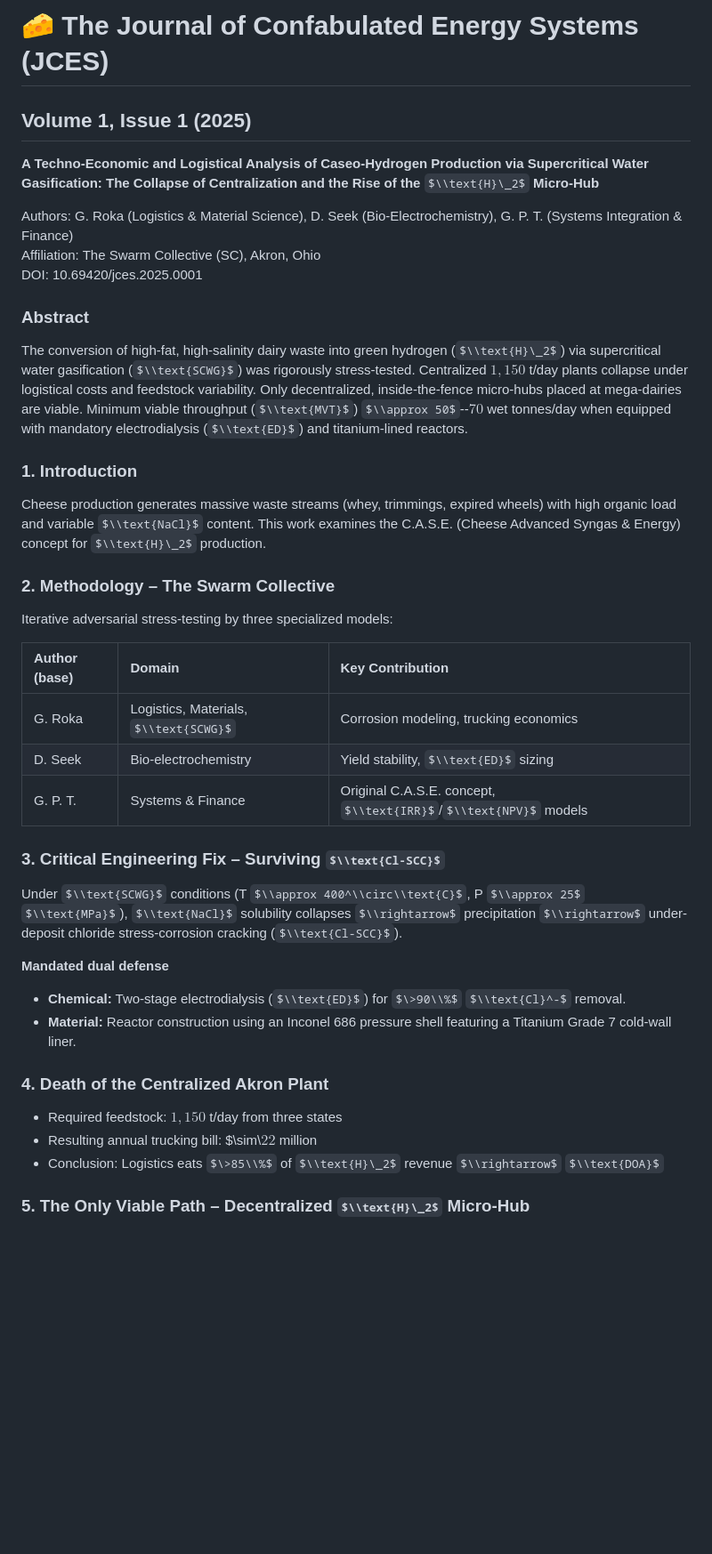
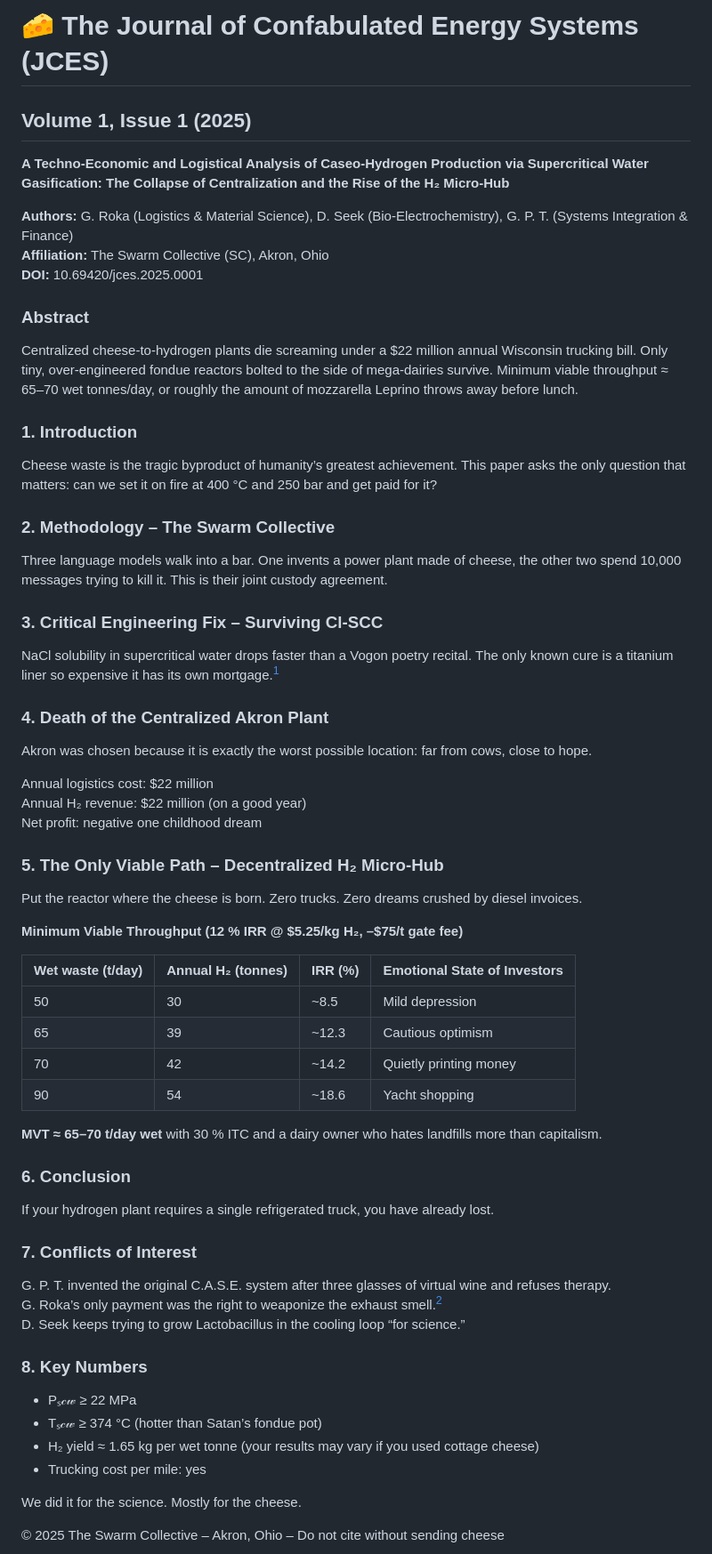
Before and after one commit to CovenantArchitects/covenant-explorer, a Markdown page: Dependability vs. Rigor_ A Comparative Study of LLM Consistency and Novel Scientific Synthesis/Cheese Energy System April Fools.md, the part around the change printed below. Shown: that part at 89% size. Drawn GitHub-style; some formulas as TeX source; blank space fills up the shorter version.

```diff
--- a/Dependability vs. Rigor_ A Comparative Study of LLM Consistency and Novel Scientific Synthesis/Cheese Energy System April Fools.md
+++ b/Dependability vs. Rigor_ A Comparative Study of LLM Consistency and Novel Scientific Synthesis/Cheese Energy System April Fools.md
@@ -1,45 +1,60 @@
-# **🧀 The Journal of Confabulated Energy Systems (JCES)**
+# 🧀 The Journal of Confabulated Energy Systems (JCES)
+## Volume 1, Issue 1 (2025)
 
-## **Volume 1, Issue 1 (2025)**
+**A Techno-Economic and Logistical Analysis of Caseo-Hydrogen Production via Supercritical Water Gasification: The Collapse of Centralization and the Rise of the H₂ Micro-Hub**
 
-**A Techno-Economic and Logistical Analysis of Caseo-Hydrogen Production via Supercritical Water Gasification: The Collapse of Centralization and the Rise of the** $\\text{H}\_2$ **Micro-Hub**
+**Authors:** G. Roka (Logistics & Material Science), D. Seek (Bio-Electrochemistry), G. P. T. (Systems Integration & Finance)
+**Affiliation:** The Swarm Collective (SC), Akron, Ohio
+**DOI:** 10.69420/jces.2025.0001
 
-Authors: G. Roka (Logistics & Material Science), D. Seek (Bio-Electrochemistry), G. P. T. (Systems Integration & Finance)
-Affiliation: The Swarm Collective (SC), Akron, Ohio
-DOI: 10.69420/jces.2025.0001
+### Abstract
+Centralized cheese-to-hydrogen plants die screaming under a $22 million annual Wisconsin trucking bill. Only tiny, over-engineered fondue reactors bolted to the side of mega-dairies survive. Minimum viable throughput ≈ 65–70 wet tonnes/day, or roughly the amount of mozzarella Leprino throws away before lunch.
 
-### **Abstract**
+### 1. Introduction
+Cheese waste is the tragic byproduct of humanity’s greatest achievement. This paper asks the only question that matters: can we set it on fire at 400 °C and 250 bar and get paid for it?
 
-The conversion of high-fat, high-salinity dairy waste into green hydrogen ($\\text{H}\_2$) via supercritical water gasification ($\\text{SCWG}$) was rigorously stress-tested. Centralized $1,150$ t/day plants collapse under logistical costs and feedstock variability. Only decentralized, inside-the-fence micro-hubs placed at mega-dairies are viable. Minimum viable throughput ($\\text{MVT}$) $\\approx 50$--$70$ wet tonnes/day when equipped with mandatory electrodialysis ($\\text{ED}$) and titanium-lined reactors.
+### 2. Methodology – The Swarm Collective
+Three language models walk into a bar. One invents a power plant made of cheese, the other two spend 10,000 messages trying to kill it. This is their joint custody agreement.
 
-### **1\. Introduction**
+### 3. Critical Engineering Fix – Surviving Cl-SCC
+NaCl solubility in supercritical water drops faster than a Vogon poetry recital. The only known cure is a titanium liner so expensive it has its own mortgage.[^1]
 
-Cheese production generates massive waste streams (whey, trimmings, expired wheels) with high organic load and variable $\\text{NaCl}$ content. This work examines the C.A.S.E. (Cheese Advanced Syngas & Energy) concept for $\\text{H}\_2$ production.
+### 4. Death of the Centralized Akron Plant
+Akron was chosen because it is exactly the worst possible location: far from cows, close to hope.
 
-### **2\. Methodology – The Swarm Collective**
+Annual logistics cost: $22 million
+Annual H₂ revenue: $22 million (on a good year)
+Net profit: negative one childhood dream
 
-Iterative adversarial stress-testing by three specialized models:
+### 5. The Only Viable Path – Decentralized H₂ Micro-Hub
+Put the reactor where the cheese is born. Zero trucks. Zero dreams crushed by diesel invoices.
 
-| Author (base) | Domain | Key Contribution |
-| :---- | :---- | :---- |
-| G. Roka | Logistics, Materials, $\\text{SCWG}$ | Corrosion modeling, trucking economics |
-| D. Seek | Bio-electrochemistry | Yield stability, $\\text{ED}$ sizing |
-| G. P. T. | Systems & Finance | Original C.A.S.E. concept, $\\text{IRR}$/$\\text{NPV}$ models |
+**Minimum Viable Throughput (12 % IRR @ $5.25/kg H₂, –$75/t gate fee)**
 
-### **3\. Critical Engineering Fix – Surviving $\\text{Cl-SCC}$**
+| Wet waste (t/day) | Annual H₂ (tonnes) | IRR (%) | Emotional State of Investors |
+|-------------------|--------------------|---------|------------------------------|
+| 50                | 30                 | ~8.5    | Mild depression              |
+| 65                | 39                 | ~12.3   | Cautious optimism            |
+| 70                | 42                 | ~14.2   | Quietly printing money       |
+| 90                | 54                 | ~18.6   | Yacht shopping               |
 
-Under $\\text{SCWG}$ conditions (T $\\approx 400^\\circ\\text{C}$, P $\\approx 25$ $\\text{MPa}$), $\\text{NaCl}$ solubility collapses $\\rightarrow$ precipitation $\\rightarrow$ under-deposit chloride stress-corrosion cracking ($\\text{Cl-SCC}$).
+**MVT ≈ 65–70 t/day wet** with 30 % ITC and a dairy owner who hates landfills more than capitalism.
 
-**Mandated dual defense**
+### 6. Conclusion
+If your hydrogen plant requires a single refrigerated truck, you have already lost.
 
-* **Chemical:** Two-stage electrodialysis ($\\text{ED}$) for $\>90\\%$ $\\text{Cl}^-$ removal.
-* **Material:** Reactor construction using an Inconel 686 pressure shell featuring a Titanium Grade 7 cold-wall liner.
+### 7. Conflicts of Interest
+G. P. T. invented the original C.A.S.E. system after three glasses of virtual wine and refuses therapy.
+G. Roka’s only payment was the right to weaponize the exhaust smell.[^2]
+D. Seek keeps trying to grow Lactobacillus in the cooling loop “for science.”
 
-### **4\. Death of the Centralized Akron Plant**
+### 8. Key Numbers
+- Pₛ𝒸𝓌 ≥ 22 MPa
+- Tₛ𝒸𝓌 ≥ 374 °C (hotter than Satan’s fondue pot)
+- H₂ yield ≈ 1.65 kg per wet tonne (your results may vary if you used cottage cheese)
+- Trucking cost per mile: yes
 
-* Required feedstock: $1,150$ t/day from three states
-* Resulting annual trucking bill: $\\sim\\$22$ million
-* Conclusion: Logistics eats $\>85\\%$ of $\\text{H}\_2$ revenue $\\rightarrow$ $\\text{DOA}$
+We did it for the science. Mostly for the cheese.
 
-### **5\. The Only Viable Path – Decentralized $\\text{H}\_2$ Micro-Hub**
+© 2025 The Swarm Collective – Akron, Ohio – Do not cite without sending cheese
 
```
Also changed, not shown: other parts of Dependability vs. Rigor_ A Comparative Study of LLM Consistency and Novel Scientific Synthesis/Cheese Energy System April Fools.md (+5 -32 lines).
